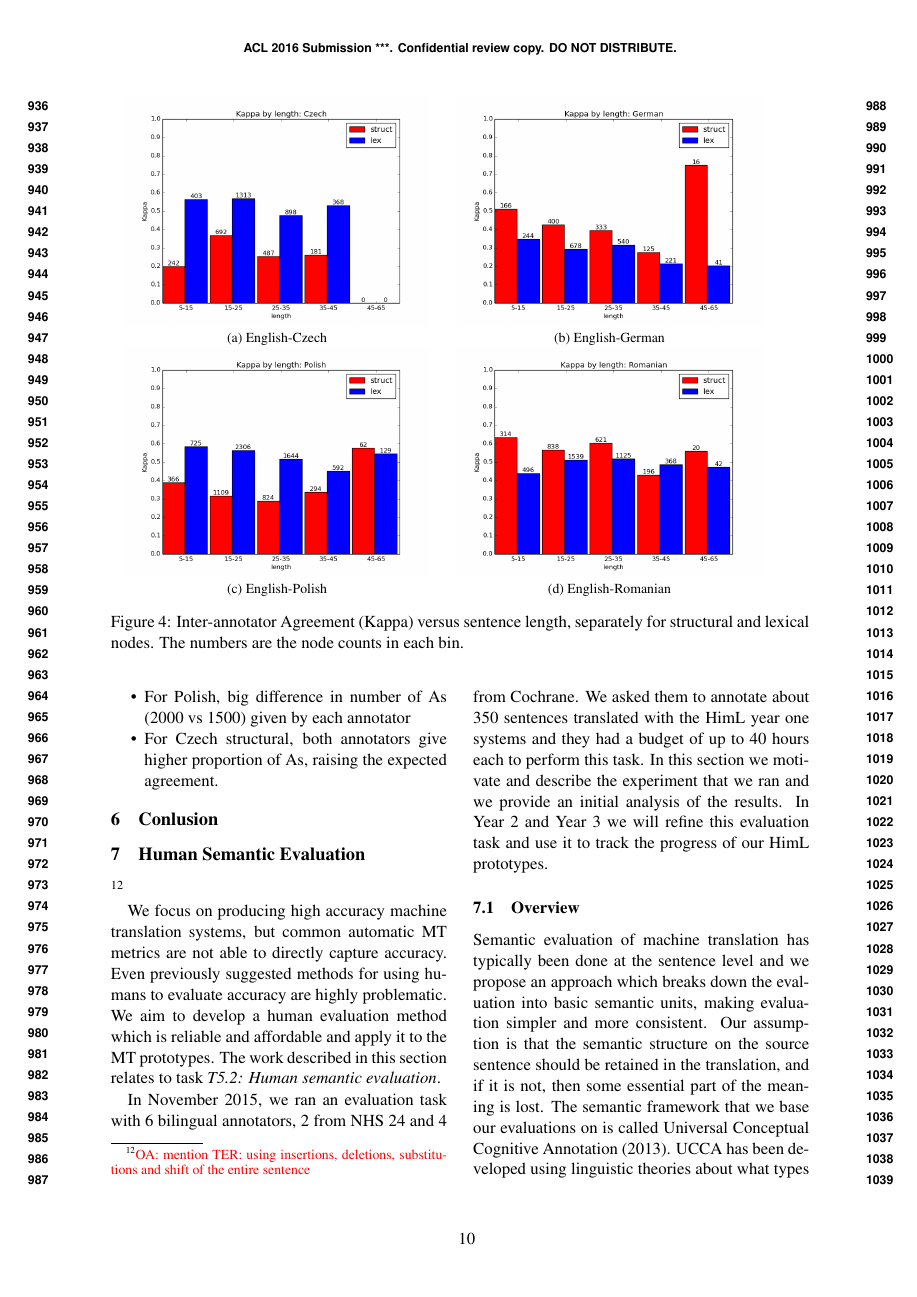
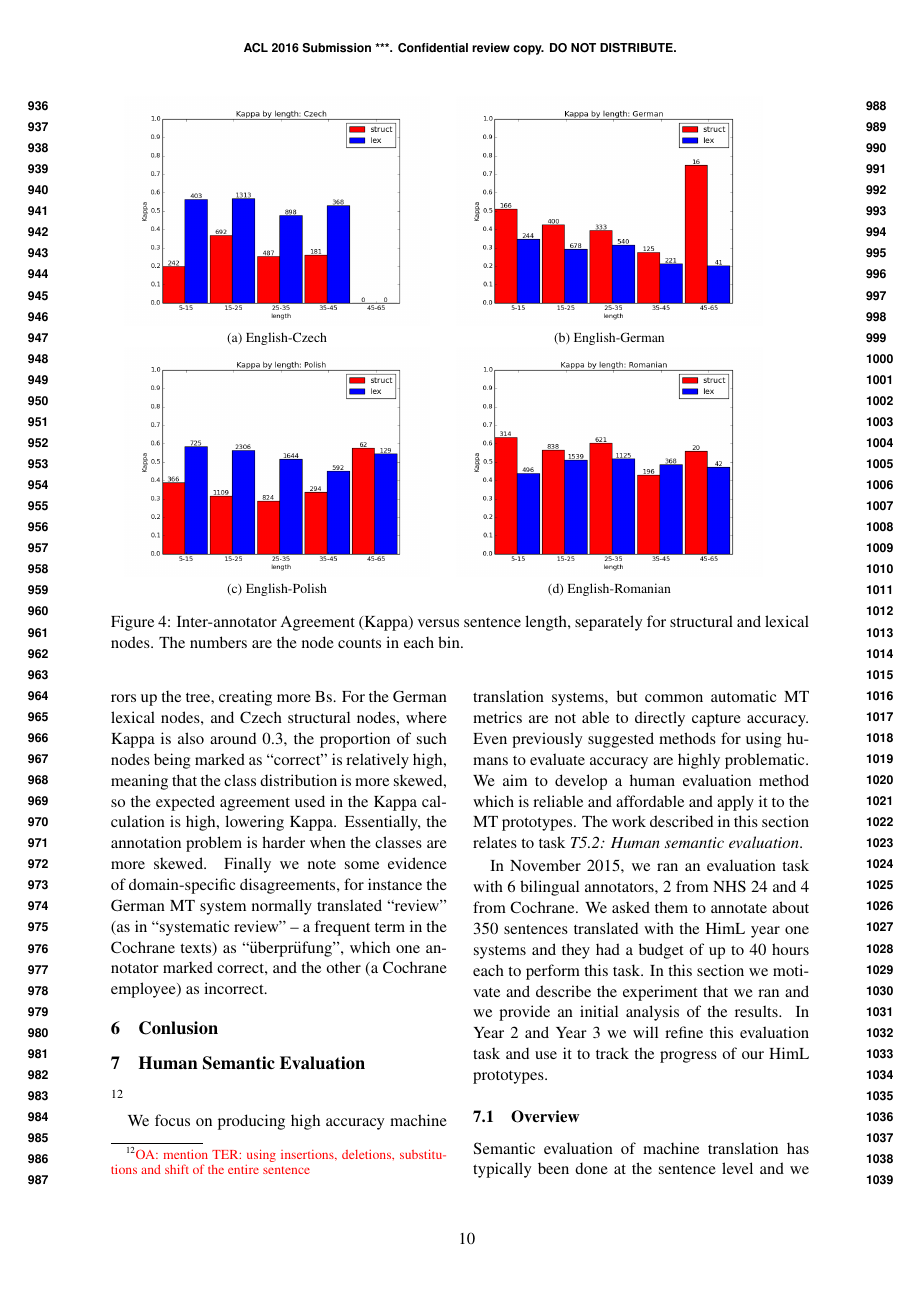
Before and after one commit to bhaddow/hume-data, a LaTeX paper (paper/main.tex): page 10 of 14. Compiled offline with pdfLaTeX.

Commit message:
iaa disagree

```diff
--- a/paper/main.tex
+++ b/paper/main.tex
@@ -1041,3 +1034,0 @@ in German lexical nodes, and for Polish and Czech structural nodes.
-  \item For Polish, big difference in number of As (2000 vs 1500) given by each annotator
-  \item For Czech structural, both annotators give higher proportion of As, raising the expected agreement.
-\end{compactitem}
@@ -1044,3 +1039,11 @@ in German lexical nodes, and for Polish and Czech structural nodes.
+errors up the tree, creating more Bs. For the German lexical nodes, and Czech structural nodes, where
+Kappa is also around 0.3, the proportion of such nodes being marked as ``correct'' is relatively
+high, meaning that the class distribution is more skewed, so the expected agreement used in the
+Kappa calculation is high, lowering Kappa. Essentially, the annotation problem is harder when the classes
+are more skewed. Finally we note some evidence of domain-specific disagreements, for instance the German
+MT system normally translated ``review'' (as in ``systematic review'' -- a frequent term in the
+Cochrane texts) as ``\"uberpr\"ufung'', which
+one annotator marked correct, and the other (a Cochrane employee)  as incorrect.
 
 %\subsection{Discussion of Disagreements}\label{sec:disagreements}
 
```
Also changed, not shown: paper/main.tex (10 more changed lines).
